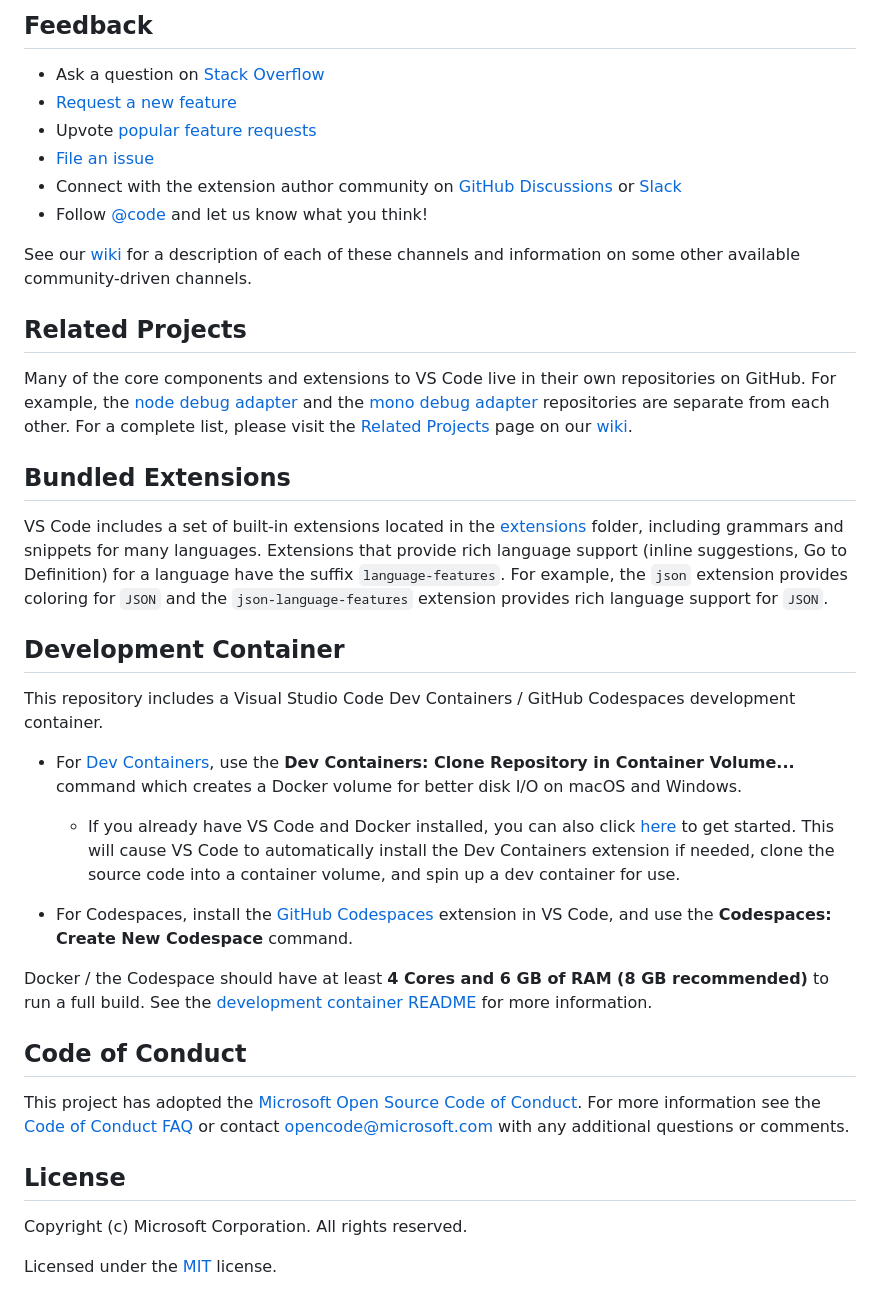
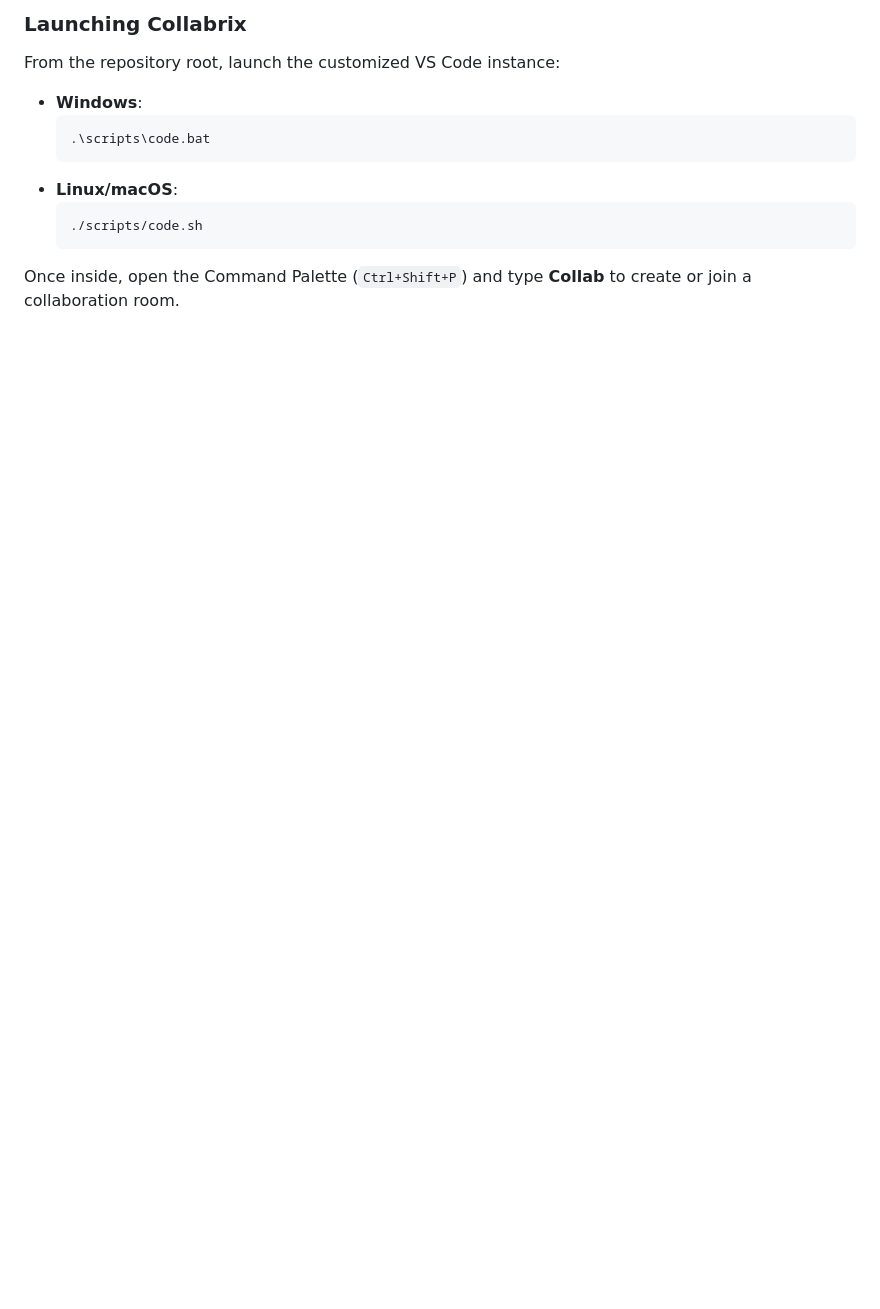
Before and after one commit to Teamexe/Collabrix, a Markdown page: README.md, the part around one of its changes. Drawn GitHub-style; blank space fills up the shorter version.

````diff
--- a/README.md
+++ b/README.md
@@ -39,40 +94,14 @@ please see the document [How to Contribute](https://github.com/microsoft/vscode/
 
-## Feedback
+### Launching Collabrix
+From the repository root, launch the customized VS Code instance:
 
-* Ask a question on [Stack Overflow](https://stackoverflow.com/questions/tagged/vscode)
-* [Request a new feature](CONTRIBUTING.md)
-* Upvote [popular feature requests](https://github.com/microsoft/vscode/issues?q=is%3Aopen+is%3Aissue+label%3Afeature-request+sort%3Areactions-%2B1-desc)
-* [File an issue](https://github.com/microsoft/vscode/issues)
-* Connect with the extension author community on [GitHub Discussions](https://github.com/microsoft/vscode-discussions/discussions) or [Slack](https://aka.ms/vscode-dev-community)
-* Follow [@code](https://x.com/code) and let us know what you think!
+- **Windows**:
+  ```bash
+  .\scripts\code.bat
+  ```
+- **Linux/macOS**:
+  ```bash
+  ./scripts/code.sh
+  ```
 
-See our [wiki](https://github.com/microsoft/vscode/wiki/Feedback-Channels) for a description of each of these channels and information on some other available community-driven channels.
-
-## Related Projects
-
-Many of the core components and extensions to VS Code live in their own repositories on GitHub. For example, the [node debug adapter](https://github.com/microsoft/vscode-node-debug) and the [mono debug adapter](https://github.com/microsoft/vscode-mono-debug) repositories are separate from each other. For a complete list, please visit the [Related Projects](https://github.com/microsoft/vscode/wiki/Related-Projects) page on our [wiki](https://github.com/microsoft/vscode/wiki).
-
-## Bundled Extensions
-
-VS Code includes a set of built-in extensions located in the [extensions](extensions) folder, including grammars and snippets for many languages. Extensions that provide rich language support (inline suggestions, Go to Definition) for a language have the suffix `language-features`. For example, the `json` extension provides coloring for `JSON` and the `json-language-features` extension provides rich language support for `JSON`.
-
-## Development Container
-
-This repository includes a Visual Studio Code Dev Containers / GitHub Codespaces development container.
-
-* For [Dev Containers](https://aka.ms/vscode-remote/download/containers), use the **Dev Containers: Clone Repository in Container Volume...** command which creates a Docker volume for better disk I/O on macOS and Windows.
-  * If you already have VS Code and Docker installed, you can also click [here](https://vscode.dev/redirect?url=vscode://ms-vscode-remote.remote-containers/cloneInVolume?url=https://github.com/microsoft/vscode) to get started. This will cause VS Code to automatically install the Dev Containers extension if needed, clone the source code into a container volume, and spin up a dev container for use.
-
-* For Codespaces, install the [GitHub Codespaces](https://marketplace.visualstudio.com/items?itemName=GitHub.codespaces) extension in VS Code, and use the **Codespaces: Create New Codespace** command.
-
-Docker / the Codespace should have at least **4 Cores and 6 GB of RAM (8 GB recommended)** to run a full build. See the [development container README](.devcontainer/README.md) for more information.
-
-## Code of Conduct
-
-This project has adopted the [Microsoft Open Source Code of Conduct](https://opensource.microsoft.com/codeofconduct/). For more information see the [Code of Conduct FAQ](https://opensource.microsoft.com/codeofconduct/faq/) or contact [opencode@microsoft.com](mailto:opencode@microsoft.com) with any additional questions or comments.
-
-## License
-
-Copyright (c) Microsoft Corporation. All rights reserved.
-
-Licensed under the [MIT](LICENSE.txt) license.
+Once inside, open the Command Palette (`Ctrl+Shift+P`) and type **Collab** to create or join a collaboration room.
````
Also changed, not shown: other parts of README.md (+83 -28 lines).
